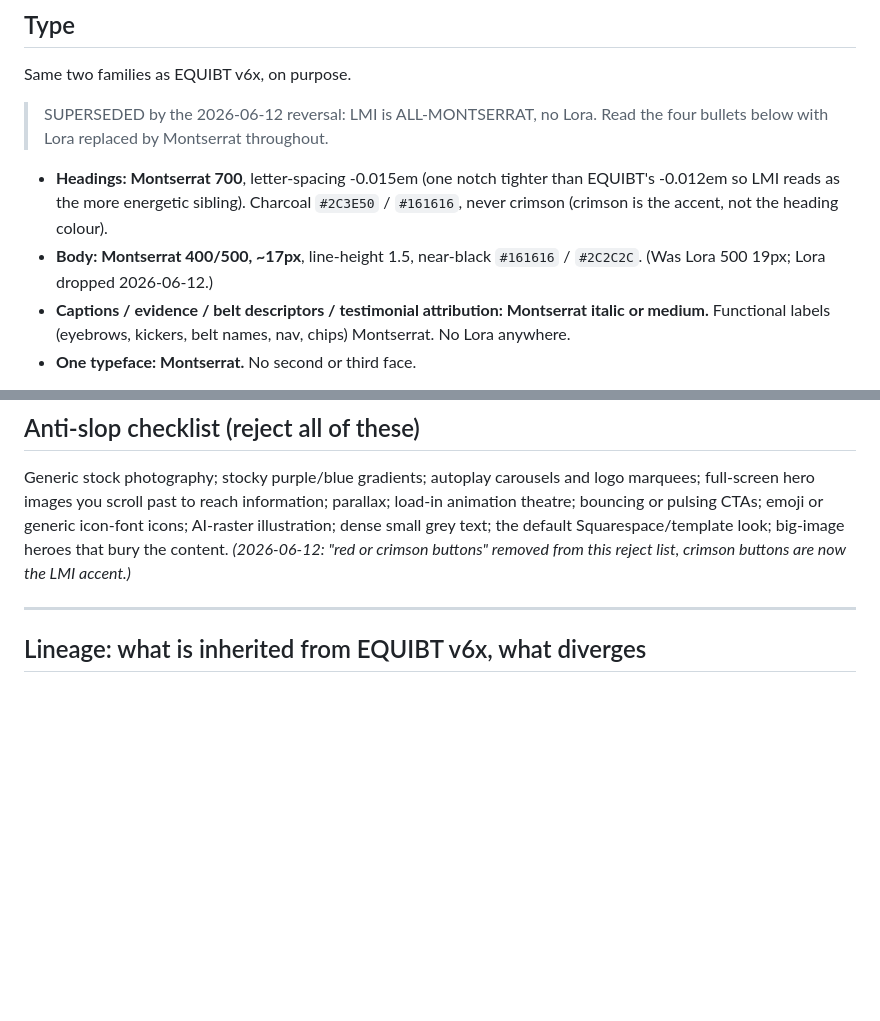
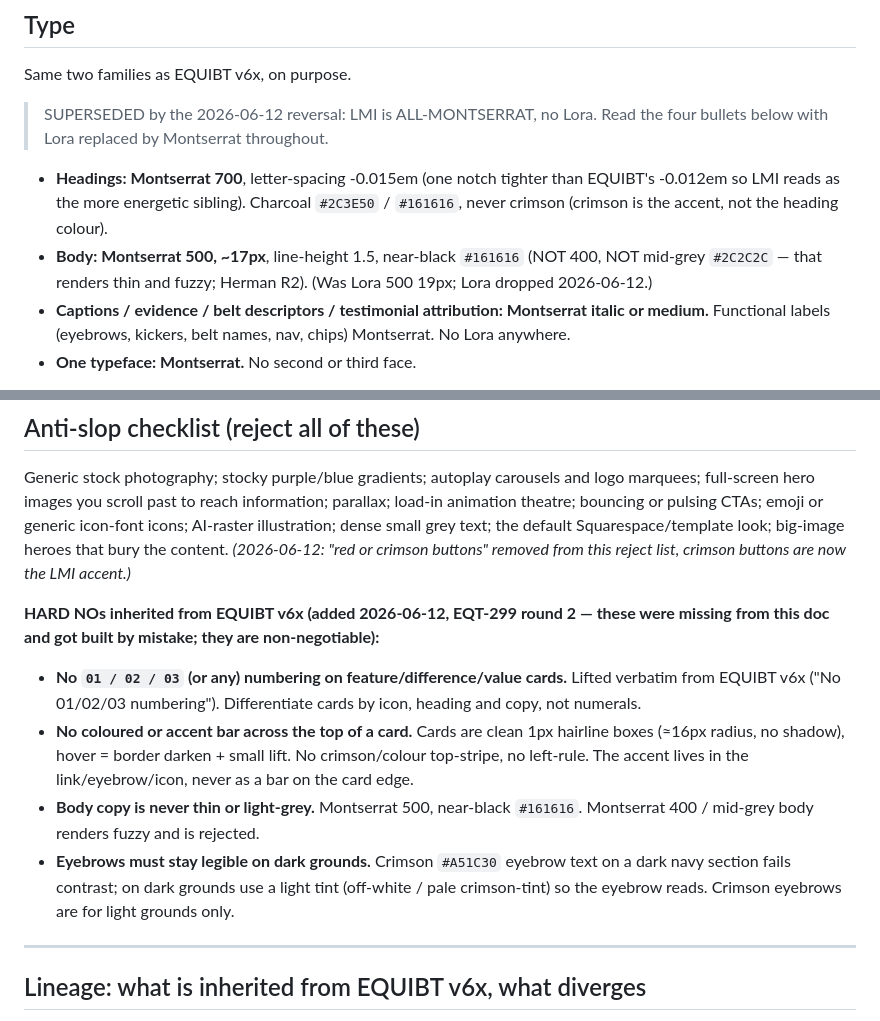
Before and after one commit to withherm/lmi-website, a Markdown page: prototypes/LMI_DESIGN_LEARNINGS_v1.md, 2 parts joined by grey strips. Rendered like a GitHub page; blank space fills up the shorter version.

```diff
--- a/prototypes/LMI_DESIGN_LEARNINGS_v1.md
+++ b/prototypes/LMI_DESIGN_LEARNINGS_v1.md
@@ -73,7 +73,7 @@ Same two families as EQUIBT v6x, on purpose.
 
 > SUPERSEDED by the 2026-06-12 reversal: LMI is ALL-MONTSERRAT, no Lora. Read the four bullets below with Lora replaced by Montserrat throughout.
 - **Headings: Montserrat 700**, letter-spacing -0.015em (one notch tighter than EQUIBT's -0.012em so LMI reads as the more energetic sibling). Charcoal `#2C3E50` / `#161616`, never crimson (crimson is the accent, not the heading colour).
-- **Body: Montserrat 400/500, ~17px**, line-height 1.5, near-black `#161616` / `#2C2C2C`. (Was Lora 500 19px; Lora dropped 2026-06-12.)
+- **Body: Montserrat 500, ~17px**, line-height 1.5, near-black `#161616` (NOT 400, NOT mid-grey `#2C2C2C` — that renders thin and fuzzy; Herman R2). (Was Lora 500 19px; Lora dropped 2026-06-12.)
 - **Captions / evidence / belt descriptors / testimonial attribution: Montserrat italic or medium.** Functional labels (eyebrows, kickers, belt names, nav, chips) Montserrat. No Lora anywhere.
 - **One typeface: Montserrat.** No second or third face.
 
@@ -229,6 +229,12 @@ Second batch (noticed 2026-06-11, the certification area):
 
 Generic stock photography; stocky purple/blue gradients; autoplay carousels and logo marquees; full-screen hero images you scroll past to reach information; parallax; load-in animation theatre; bouncing or pulsing CTAs; emoji or generic icon-font icons; AI-raster illustration; dense small grey text; the default Squarespace/template look; big-image heroes that bury the content. _(2026-06-12: "red or crimson buttons" removed from this reject list, crimson buttons are now the LMI accent.)_
 
+**HARD NOs inherited from EQUIBT v6x (added 2026-06-12, EQT-299 round 2 — these were missing from this doc and got built by mistake; they are non-negotiable):**
+- **No `01 / 02 / 03` (or any) numbering on feature/difference/value cards.** Lifted verbatim from EQUIBT v6x ("No 01/02/03 numbering"). Differentiate cards by icon, heading and copy, not numerals.
+- **No coloured or accent bar across the top of a card.** Cards are clean 1px hairline boxes (≈16px radius, no shadow), hover = border darken + small lift. No crimson/colour top-stripe, no left-rule. The accent lives in the link/eyebrow/icon, never as a bar on the card edge.
+- **Body copy is never thin or light-grey.** Montserrat 500, near-black `#161616`. Montserrat 400 / mid-grey body renders fuzzy and is rejected.
+- **Eyebrows must stay legible on dark grounds.** Crimson `#A51C30` eyebrow text on a dark navy section fails contrast; on dark grounds use a light tint (off-white / pale crimson-tint) so the eyebrow reads. Crimson eyebrows are for light grounds only.
+
 ---
 
 ## Lineage: what is inherited from EQUIBT v6x, what diverges
```
Also changed, not shown: prototypes/LMI_ABTEST_01_RESOLUTION_v1.md (+20 -1 lines).
